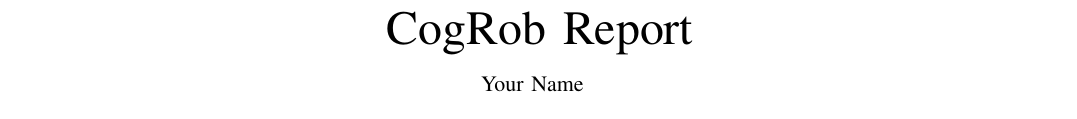
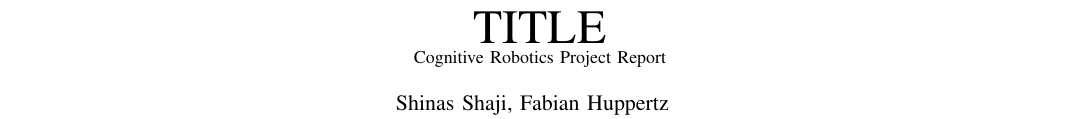
Before and after one commit to FHuppertz/CogRob_Project, a LaTeX paper (CogRob_Report/report.tex): part of page 1 of 4, cut at the place of the change. Compiled offline with pdfLaTeX.

Commit message:
Front page almost done, need title

```diff
--- a/CogRob_Report/report.tex
+++ b/CogRob_Report/report.tex
@@ -46,17 +46,17 @@
 
 \begin{document}
 
-\title{CogRob Report}
+\title{TITLE \\ \small Cognitive Robotics Project Report}
 
-\author{Your Name
+\author{Shinas Shaji, Fabian Huppertz
 	% <-this % stops a space
 	\thanks{$^*$Submitted to the Department of Computer Science at Hochschule Bonn-Rhein-Sieg in partial fulfilment of the requirements for the degree of Master of Science in Autonomous Systems}
-	\thanks{$^{\dagger}$Supervised by Supervisor 1 (Affiliation) and Supervisor 2 (Affiliation)}
-	\thanks{$^{\ddagger}$Submitted in Month 20XX}} %
+	\thanks{$^{\dagger}$Supervised by Alex Mitrevski}
+	\thanks{$^{\ddagger}$Submitted in August 2025}} %
 % \thanks{Manuscript received October Day, 2022; revised Month Day, 2023.}}
 
-\markboth{R\&D Project Report, Master of Autonomous Systems, Hochschule Bonn-Rhein-Sieg}%
-{Your Name: Your Project Title}
+\markboth{Cognitive Robotics Project Report, Master of Autonomous Systems, Hochschule Bonn-Rhein-Sieg}%
+{Shinas Shaji, Fabian Huppertz}
 
 \maketitle
 
```
